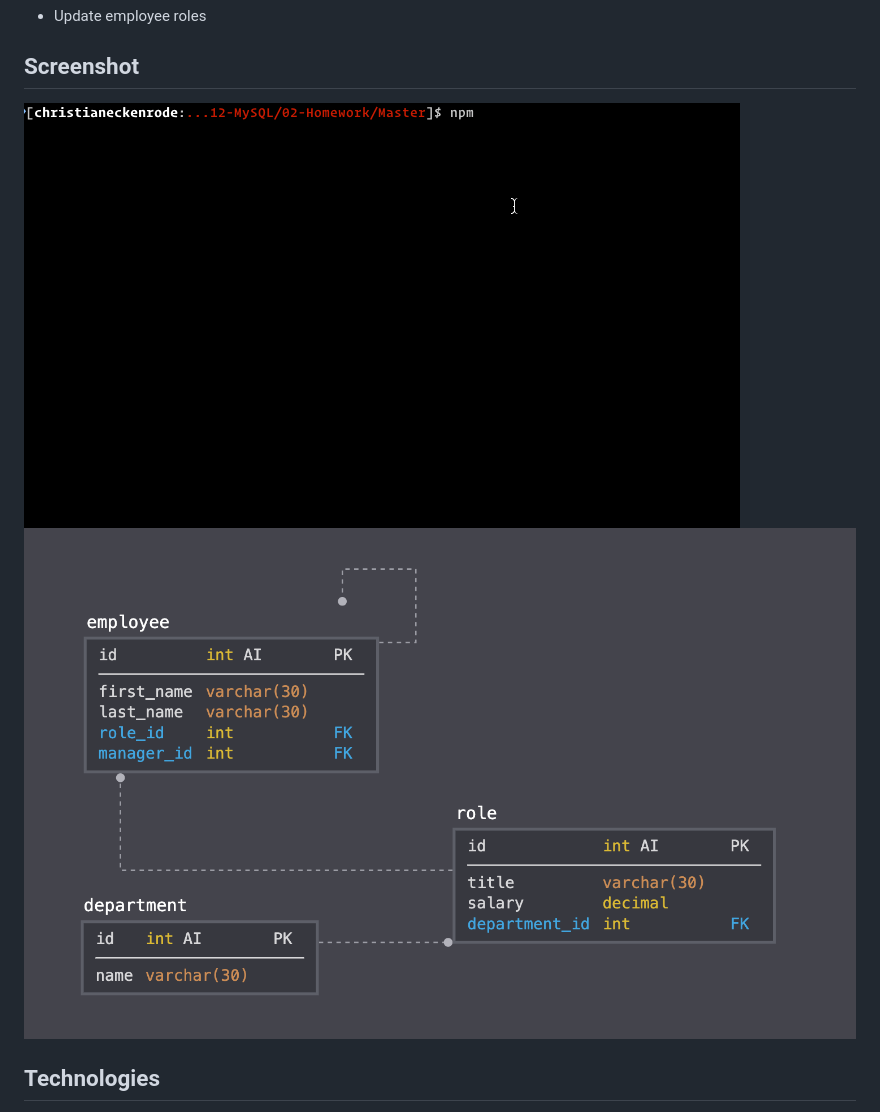
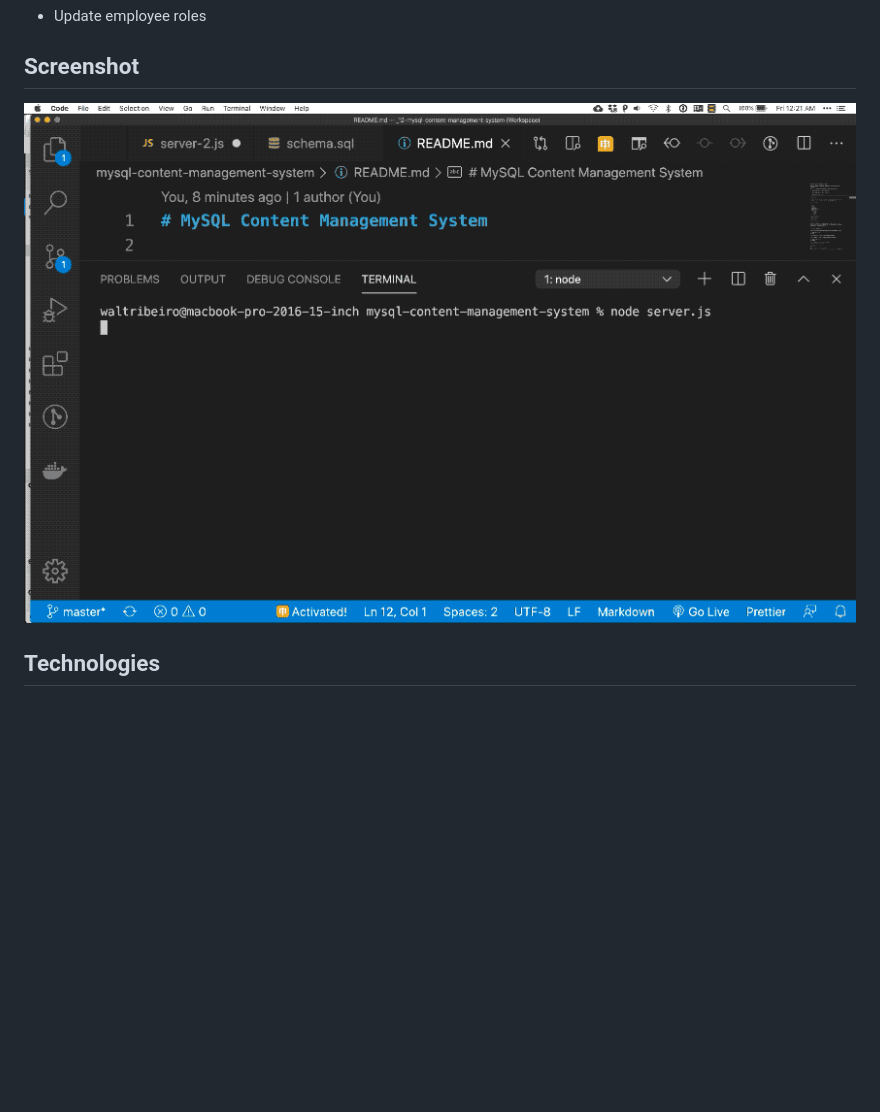
Before and after one commit to waltribeiro/mysql-content-management-system, a Markdown page: README.md, the part around the change. Rendered like a GitHub page; pictures changed too: img/employee-tracker.gif (deleted), img/mysql-content-management-system.gif (added); blank space fills up the shorter version.

```diff
--- a/README.md
+++ b/README.md
@@ -13,8 +13,8 @@ Thie is a command-line application that allows you to:
 
 ## Screenshot
 
-![MySQL Content Management System 1](img/employee-tracker.gif)
-![MySQL Content Management System 2](img/schema.png)
+![MySQL Content Management System 1](img/mysql-content-management-system.gif)
+<!-- ![MySQL Content Management System 2](img/schema.png) -->
 
 ## Technologies
 
```
Also changed, not shown: 1 other file.
